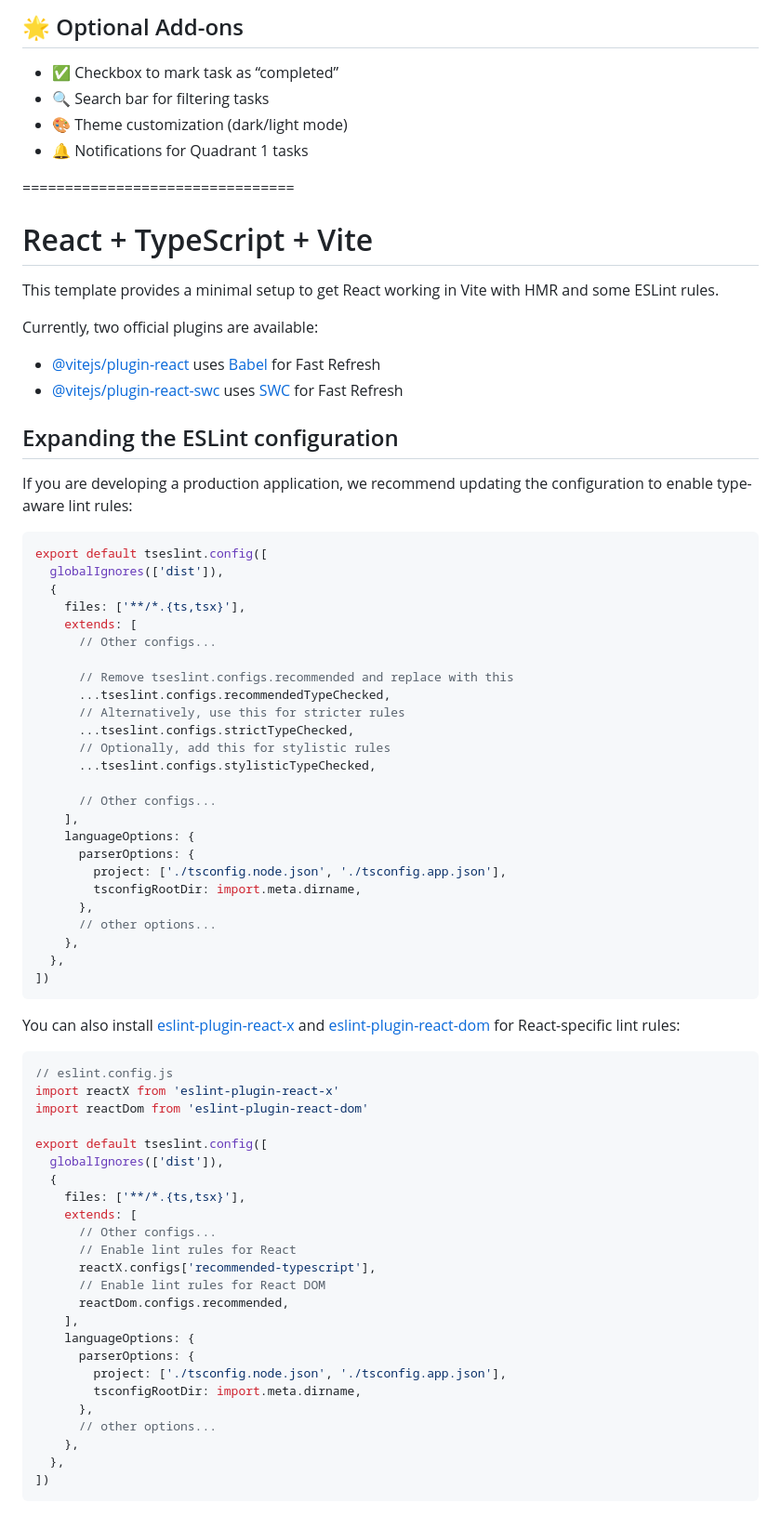
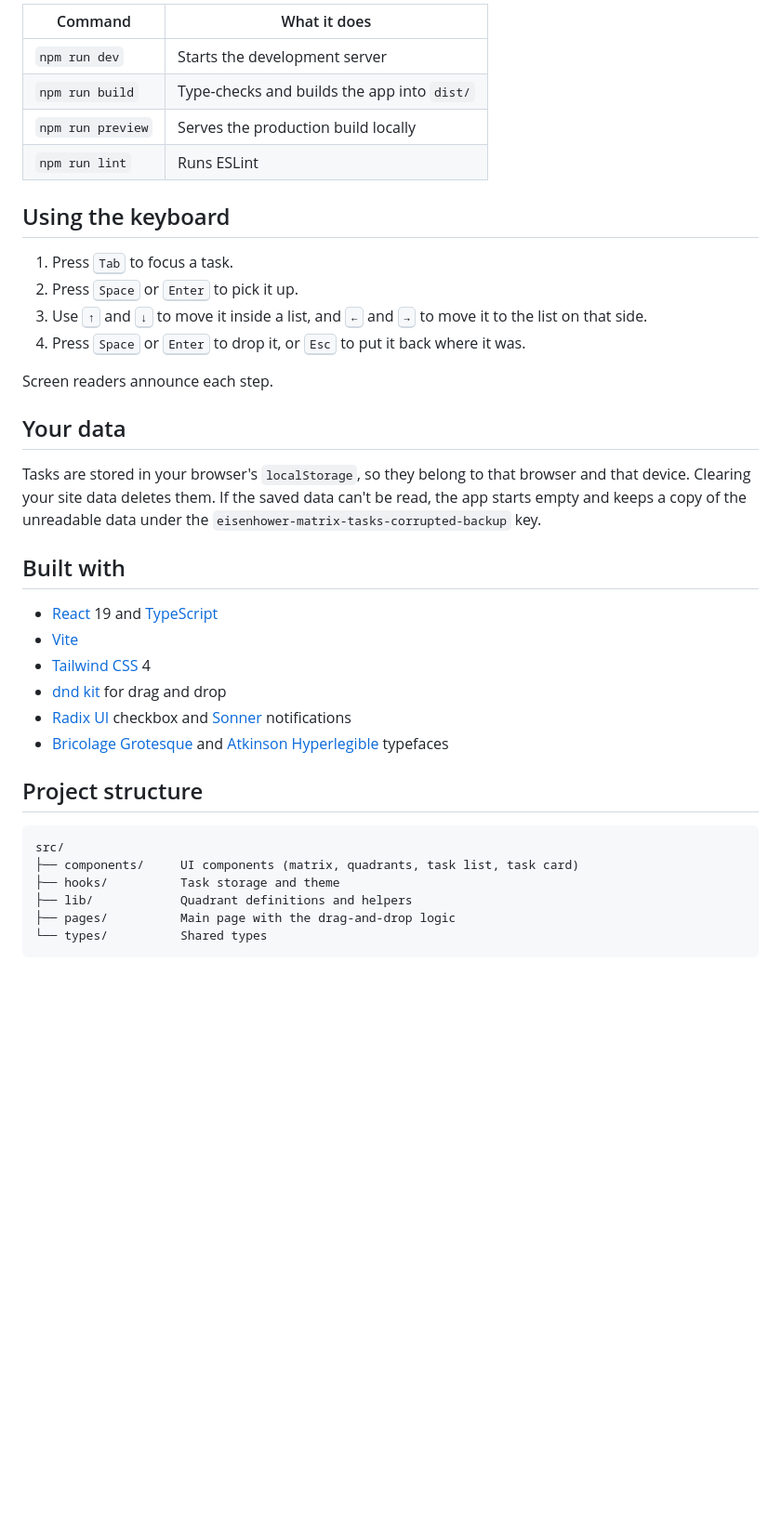
Before and after one commit to dbarretol/eisenhower-matrix, a Markdown page: README.md, the part around one of its changes. Shown at 93% size. Drawn GitHub-style; blank space fills up the shorter version.

````diff
--- a/README.md
+++ b/README.md
@@ -67,78 +29,40 @@ Create a desktop-based productivity app in Python that allows users to manually
 
-## 🌟 Optional Add-ons
-- ✅ Checkbox to mark task as “completed”
-- 🔍 Search bar for filtering tasks
-- 🎨 Theme customization (dark/light mode)
-- 🔔 Notifications for Quadrant 1 tasks
+| Command           | What it does                                  |
+| ----------------- | --------------------------------------------- |
+| `npm run dev`     | Starts the development server                 |
+| `npm run build`   | Type-checks and builds the app into `dist/`   |
+| `npm run preview` | Serves the production build locally           |
+| `npm run lint`    | Runs ESLint                                   |
 
+## Using the keyboard
 
-================================
-# React + TypeScript + Vite
+1. Press <kbd>Tab</kbd> to focus a task.
+2. Press <kbd>Space</kbd> or <kbd>Enter</kbd> to pick it up.
+3. Use <kbd>↑</kbd> and <kbd>↓</kbd> to move it inside a list, and <kbd>←</kbd> and <kbd>→</kbd> to move it to the list on that side.
+4. Press <kbd>Space</kbd> or <kbd>Enter</kbd> to drop it, or <kbd>Esc</kbd> to put it back where it was.
 
-This template provides a minimal setup to get React working in Vite with HMR and some ESLint rules.
+Screen readers announce each step.
 
-Currently, two official plugins are available:
+## Your data
 
-- [@vitejs/plugin-react](https://github.com/vitejs/vite-plugin-react/blob/main/packages/plugin-react) uses [Babel](https://babeljs.io/) for Fast Refresh
-- [@vitejs/plugin-react-swc](https://github.com/vitejs/vite-plugin-react/blob/main/packages/plugin-react-swc) uses [SWC](https://swc.rs/) for Fast Refresh
+Tasks are stored in your browser's `localStorage`, so they belong to that browser and that device. Clearing your site data deletes them. If the saved data can't be read, the app starts empty and keeps a copy of the unreadable data under the `eisenhower-matrix-tasks-corrupted-backup` key.
 
-## Expanding the ESLint configuration
+## Built with
 
-If you are developing a production application, we recommend updating the configuration to enable type-aware lint rules:
+- [React](https://react.dev/) 19 and [TypeScript](https://www.typescriptlang.org/)
+- [Vite](https://vite.dev/)
+- [Tailwind CSS](https://tailwindcss.com/) 4
+- [dnd kit](https://dndkit.com/) for drag and drop
+- [Radix UI](https://www.radix-ui.com/) checkbox and [Sonner](https://sonner.emilkowal.ski/) notifications
+- [Bricolage Grotesque](https://fonts.google.com/specimen/Bricolage+Grotesque) and [Atkinson Hyperlegible](https://www.brailleinstitute.org/freefont/) typefaces
 
-```js
-export default tseslint.config([
-  globalIgnores(['dist']),
-  {
-    files: ['**/*.{ts,tsx}'],
-    extends: [
-      // Other configs...
+## Project structure
 
-      // Remove tseslint.configs.recommended and replace with this
-      ...tseslint.configs.recommendedTypeChecked,
-      // Alternatively, use this for stricter rules
-      ...tseslint.configs.strictTypeChecked,
-      // Optionally, add this for stylistic rules
-      ...tseslint.configs.stylisticTypeChecked,
-
-      // Other configs...
-    ],
-    languageOptions: {
-      parserOptions: {
-        project: ['./tsconfig.node.json', './tsconfig.app.json'],
-        tsconfigRootDir: import.meta.dirname,
-      },
-      // other options...
-    },
-  },
-])
+```text
+src/
+├── components/     UI components (matrix, quadrants, task list, task card)
+├── hooks/          Task storage and theme
+├── lib/            Quadrant definitions and helpers
+├── pages/          Main page with the drag-and-drop logic
+└── types/          Shared types
 ```
-
-You can also install [eslint-plugin-react-x](https://github.com/Rel1cx/eslint-react/tree/main/packages/plugins/eslint-plugin-react-x) and [eslint-plugin-react-dom](https://github.com/Rel1cx/eslint-react/tree/main/packages/plugins/eslint-plugin-react-dom) for React-specific lint rules:
-
-```js
-// eslint.config.js
-import reactX from 'eslint-plugin-react-x'
-import reactDom from 'eslint-plugin-react-dom'
-
-export default tseslint.config([
-  globalIgnores(['dist']),
-  {
-    files: ['**/*.{ts,tsx}'],
-    extends: [
-      // Other configs...
-      // Enable lint rules for React
-      reactX.configs['recommended-typescript'],
-      // Enable lint rules for React DOM
-      reactDom.configs.recommended,
-    ],
-    languageOptions: {
-      parserOptions: {
-        project: ['./tsconfig.node.json', './tsconfig.app.json'],
-        tsconfigRootDir: import.meta.dirname,
-      },
-      // other options...
-    },
-  },
-])
-```
````
Also changed, not shown: other parts of README.md (+19 -57 lines), docs/screenshot.jpg (added).
